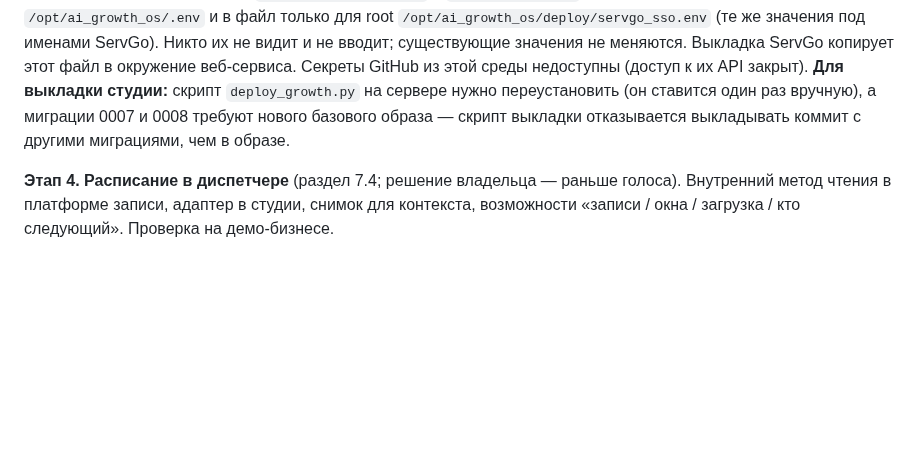
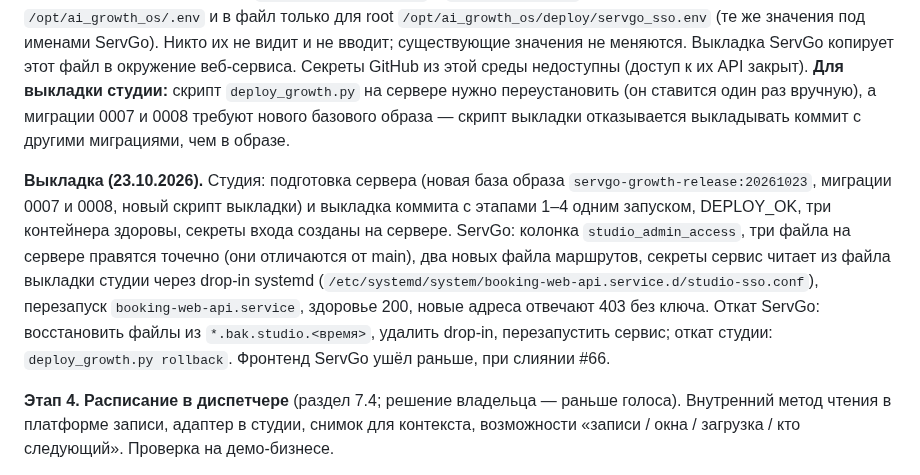
Before and after one commit to grunvald91/Ai_growth_os, a Markdown page: docs/OWNER_HOME_DISPATCHER_PLAN.md, the part around the change. Rendered like a GitHub page; blank space fills up the shorter version.

Commit message:
План: статус выкладки этапов 1–4 [skip ci]
Co-Authored-By: Claude Sonnet 5.5 <noreply@anthropic.com>
Claude-Session: https://claude.ai/code/session_01NYutYdQye7Nct9wnajKRAd

```diff
--- a/docs/OWNER_HOME_DISPATCHER_PLAN.md
+++ b/docs/OWNER_HOME_DISPATCHER_PLAN.md
@@ -541,6 +541,14 @@ Telegram Serverless во внутренний приёмник ServGo — есл
 миграции 0007 и 0008 требуют нового базового образа — скрипт выкладки отказывается выкладывать коммит с другими
 миграциями, чем в образе.
 
+**Выкладка (23.10.2026).** Студия: подготовка сервера (новая база образа `servgo-growth-release:20261023`, миграции 0007 и 0008,
+новый скрипт выкладки) и выкладка коммита с этапами 1–4 одним запуском, DEPLOY_OK, три контейнера здоровы, секреты входа
+созданы на сервере. ServGo: колонка `studio_admin_access`, три файла на сервере правятся точечно (они отличаются от main),
+два новых файла маршрутов, секреты сервис читает из файла выкладки студии через drop-in systemd
+(`/etc/systemd/system/booking-web-api.service.d/studio-sso.conf`), перезапуск `booking-web-api.service`, здоровье 200, новые
+адреса отвечают 403 без ключа. Откат ServGo: восстановить файлы из `*.bak.studio.<время>`, удалить drop-in, перезапустить сервис;
+откат студии: `deploy_growth.py rollback`. Фронтенд ServGo ушёл раньше, при слиянии #66.
+
 **Этап 4. Расписание в диспетчере** (раздел 7.4; решение владельца — раньше голоса). Внутренний метод чтения
 в платформе записи, адаптер в студии, снимок для контекста, возможности «записи / окна / загрузка / кто следующий».
 Проверка на демо-бизнесе.
```
